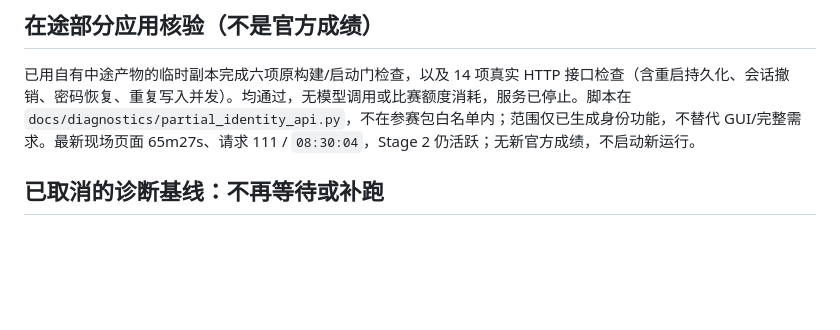
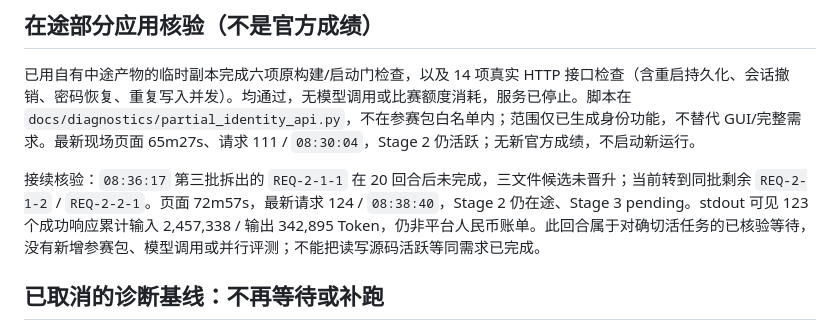
Before and after one commit to bugtakue/langqi-forge, a Markdown page: docs/TOP3_CAMPAIGN_2026-09-25.md, the part around the change. Rendered like a GitHub page; blank space fills up the shorter version.

Commit message:
Record continued official run and unpromoted recovery batch

```diff
--- a/docs/TOP3_CAMPAIGN_2026-09-25.md
+++ b/docs/TOP3_CAMPAIGN_2026-09-25.md
@@ -53,6 +53,8 @@
 
 已用自有中途产物的临时副本完成六项原构建/启动门检查，以及 14 项真实 HTTP 接口检查（含重启持久化、会话撤销、密码恢复、重复写入并发）。均通过，无模型调用或比赛额度消耗，服务已停止。脚本在 `docs/diagnostics/partial_identity_api.py`，不在参赛包白名单内；范围仅已生成身份功能，不替代 GUI/完整需求。最新现场页面 65m27s、请求 111 / `08:30:04`，Stage 2 仍活跃；无新官方成绩，不启动新运行。
 
+接续核验：`08:36:17` 第三批拆出的 `REQ-2-1-1` 在 20 回合后未完成，三文件候选未晋升；当前转到同批剩余 `REQ-2-1-2` / `REQ-2-2-1`。页面 72m57s，最新请求 124 / `08:38:40`，Stage 2 仍在途、Stage 3 pending。stdout 可见 123 个成功响应累计输入 2,457,338 / 输出 342,895 Token，仍非平台人民币账单。此回合属于对确切活任务的已核验等待，没有新增参赛包、模型调用或并行评测；不能把读写源码活跃等同需求已完成。
+
 ## 已取消的诊断基线：不再等待或补跑
 
 - https://arc-bench.com/runs/28500c67cb7d
```
